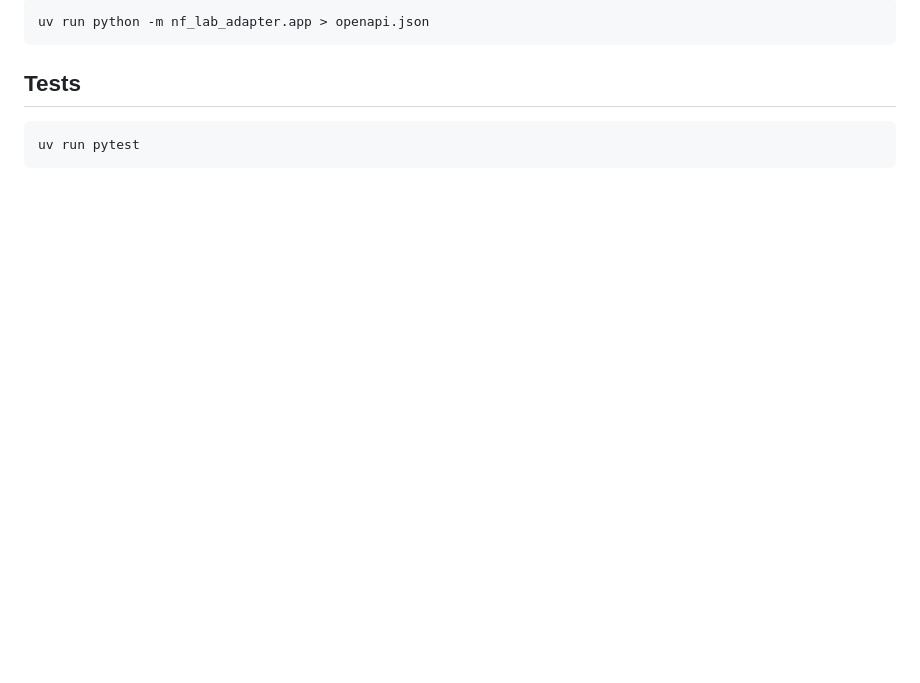
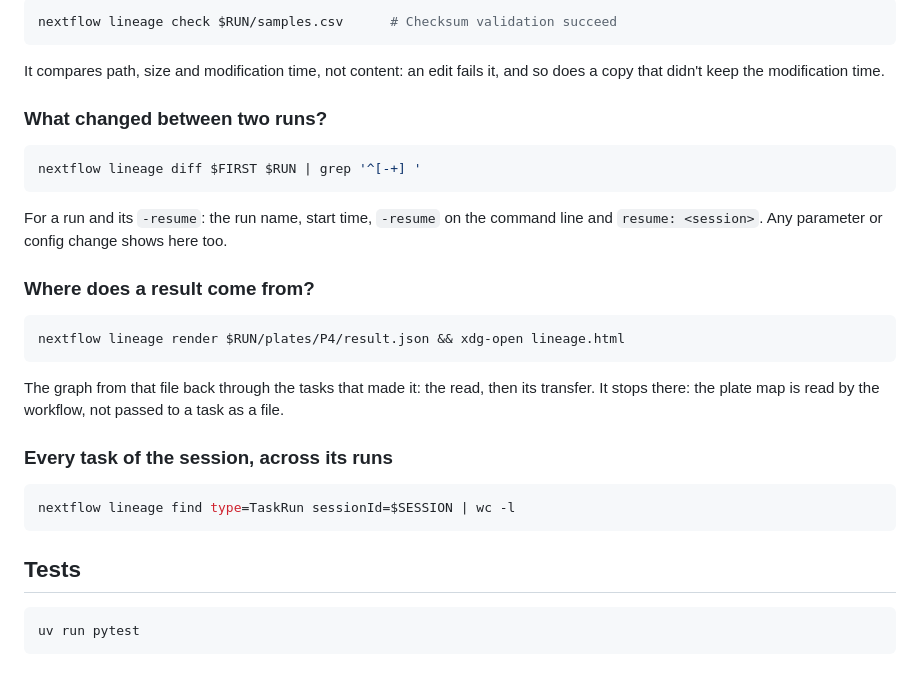
Before and after one commit to vagkaratzas/nf-lab, a Markdown page: adapter/README.md, the part around one of its changes. Rendered like a GitHub page; blank space fills up the shorter version.

````diff
--- a/adapter/README.md
+++ b/adapter/README.md
@@ -163,6 +221,30 @@ Regenerate `openapi.json` after changing the contract:
 
 ```bash
-uv run python -m nf_lab_adapter.app > openapi.json
+nextflow lineage check $RUN/samples.csv      # Checksum validation succeed
+```
+
+It compares path, size and modification time, not content: an edit fails it, and so does a copy that didn't keep the modification time.
+
+### What changed between two runs?
+
+```bash
+nextflow lineage diff $FIRST $RUN | grep '^[-+] '
+```
+
+For a run and its `-resume`: the run name, start time, `-resume` on the command line and `resume: <session>`. Any parameter or config change shows here too.
+
+### Where does a result come from?
+
+```bash
+nextflow lineage render $RUN/plates/P4/result.json && xdg-open lineage.html
+```
+
+The graph from that file back through the tasks that made it: the read, then its transfer. It stops there: the plate map is read by the workflow, not passed to a task as a file.
+
+### Every task of the session, across its runs
+
+```bash
+nextflow lineage find type=TaskRun sessionId=$SESSION | wc -l
 ```
 
 ## Tests
````
Also changed, not shown: other parts of adapter/README.md (+63 -5 lines).
